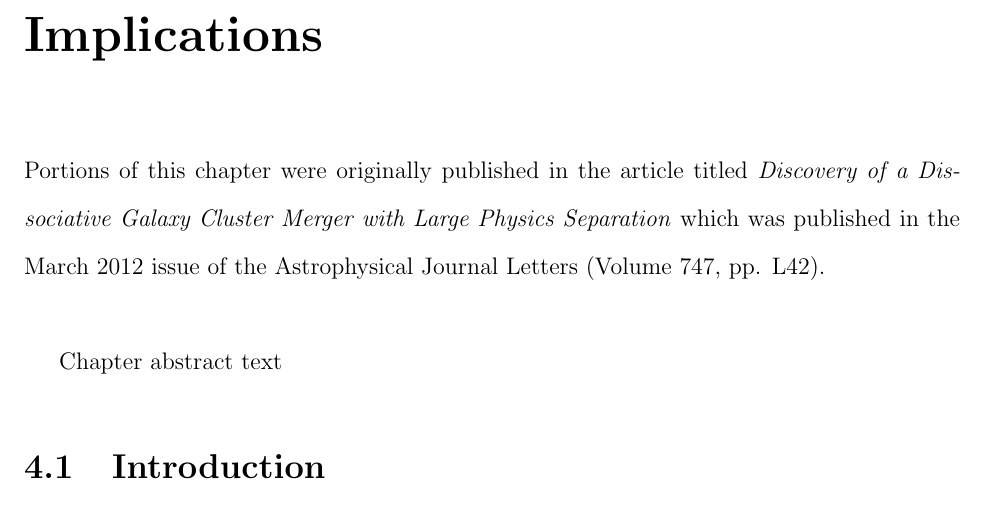
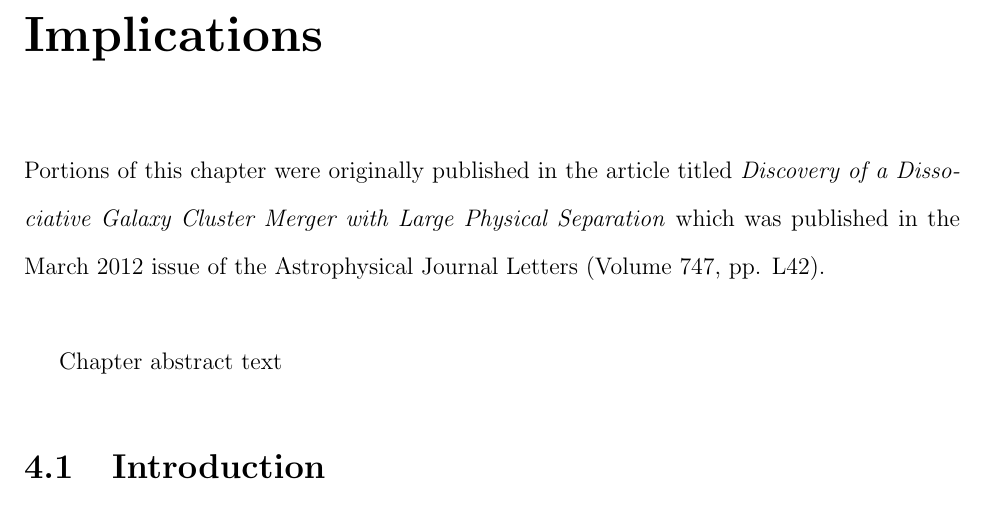
Before and after one commit to wadawson/dissertation, a LaTeX thesis (dissertation.tex, which reads Chapter4/chapter4.tex): part of page 85 of 123, cut so that both start at the same text. Compiled offline with pdfLaTeX.

Commit message:
corrected a typo in the intro of chapter 4

```diff
--- a/Chapter4/chapter4.tex
+++ b/Chapter4/chapter4.tex
@@ -1,7 +1,7 @@
 \newchapter{Musket Ball: DM Implications}{Musket Ball Cluster: Dark Matter Implications}{Musket Ball Cluster: Dark Matter Implications}
 \label{chapter:4}
 
-\noindent Portions of this chapter were originally published in the article titled \emph{Discovery of a Dissociative Galaxy Cluster Merger with Large Physics Separation} which was published in the March 2012 issue of the Astrophysical Journal Letters (Volume 747, pp. L42). \\
+\noindent Portions of this chapter were originally published in the article titled \emph{Discovery of a Dissociative Galaxy Cluster Merger with Large Physical Separation} which was published in the March 2012 issue of the Astrophysical Journal Letters (Volume 747, pp. L42). \\
 
 Chapter abstract text
 
```
